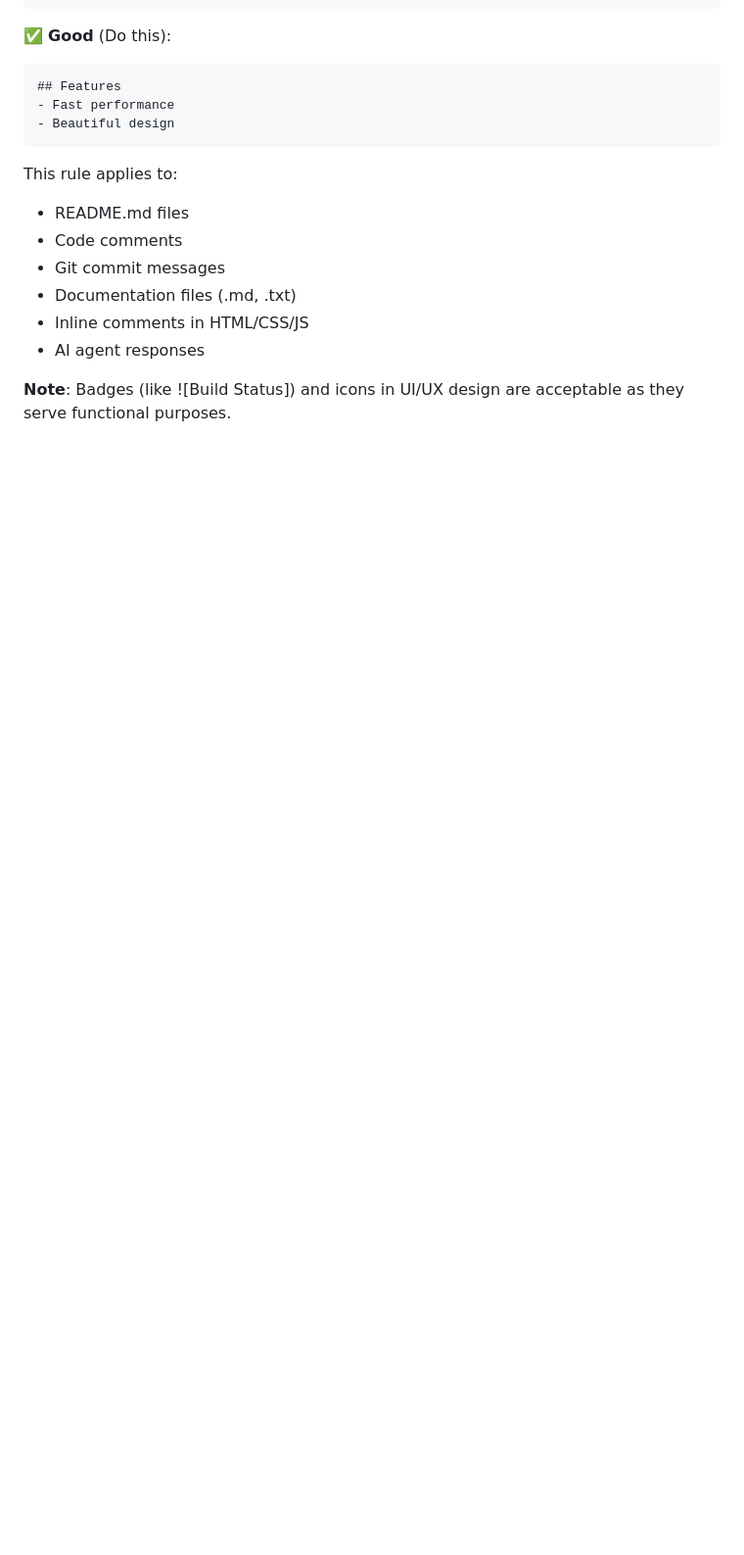
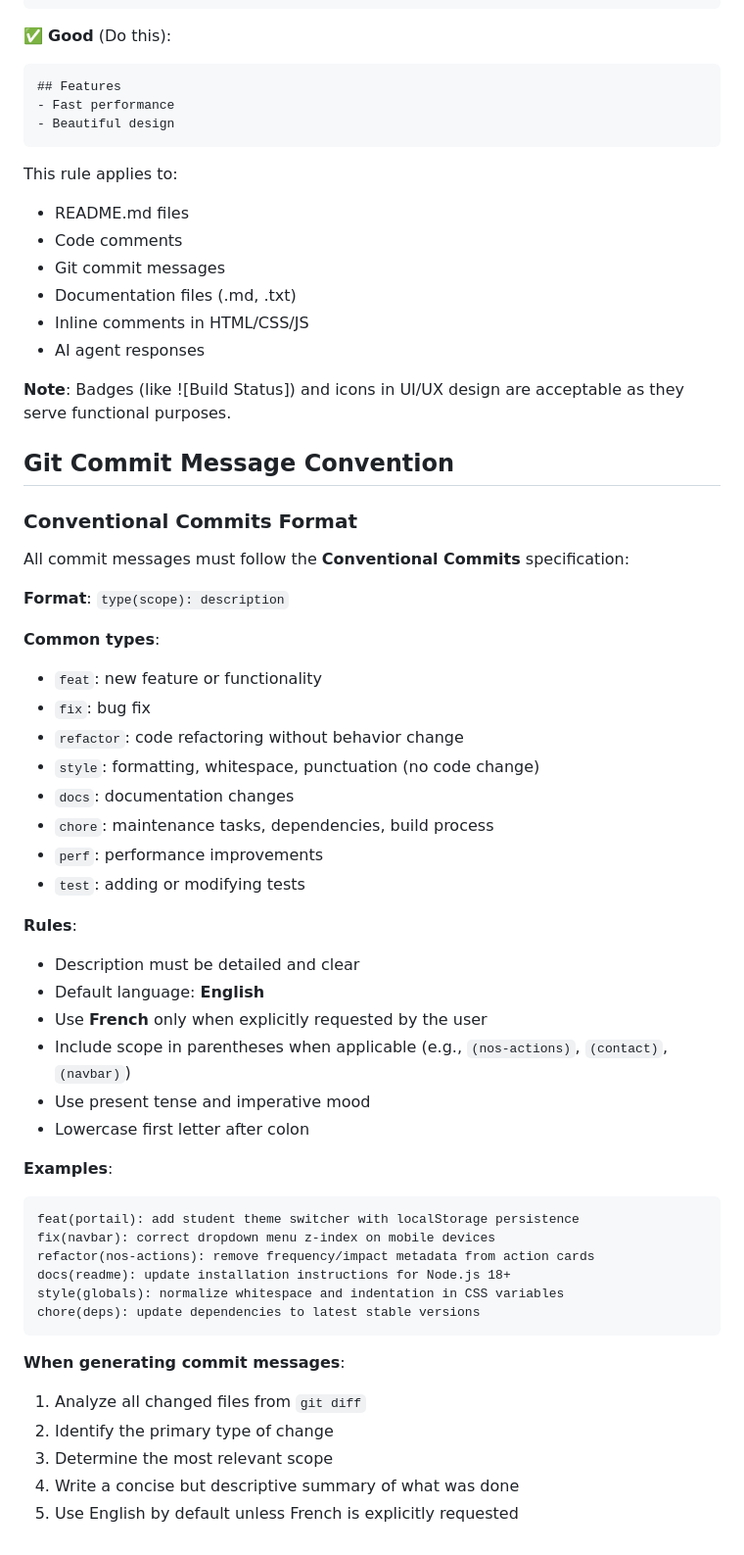
Before and after one commit to sonical0/Le_CLEE, a Markdown page: .github/copilot-instructions.md, the part around the change. Shown at 98% size. Rendered like a GitHub page; blank space fills up the shorter version.

Commit message:
docs(copilot-instructions): add Conventional Commits specification for commit message generation

````diff
--- a/.github/copilot-instructions.md
+++ b/.github/copilot-instructions.md
@@ -231,3 +231,45 @@ This rule applies to:
 - AI agent responses
 
 **Note**: Badges (like ![Build Status]) and icons in UI/UX design are acceptable as they serve functional purposes.
+
+## Git Commit Message Convention
+
+### Conventional Commits Format
+All commit messages must follow the **Conventional Commits** specification:
+
+**Format**: `type(scope): description`
+
+**Common types**:
+- `feat`: new feature or functionality
+- `fix`: bug fix
+- `refactor`: code refactoring without behavior change
+- `style`: formatting, whitespace, punctuation (no code change)
+- `docs`: documentation changes
+- `chore`: maintenance tasks, dependencies, build process
+- `perf`: performance improvements
+- `test`: adding or modifying tests
+
+**Rules**:
+- Description must be detailed and clear
+- Default language: **English**
+- Use **French** only when explicitly requested by the user
+- Include scope in parentheses when applicable (e.g., `(nos-actions)`, `(contact)`, `(navbar)`)
+- Use present tense and imperative mood
+- Lowercase first letter after colon
+
+**Examples**:
+```
+feat(portail): add student theme switcher with localStorage persistence
+fix(navbar): correct dropdown menu z-index on mobile devices
+refactor(nos-actions): remove frequency/impact metadata from action cards
+docs(readme): update installation instructions for Node.js 18+
+style(globals): normalize whitespace and indentation in CSS variables
+chore(deps): update dependencies to latest stable versions
+```
+
+**When generating commit messages**:
+1. Analyze all changed files from `git diff`
+2. Identify the primary type of change
+3. Determine the most relevant scope
+4. Write a concise but descriptive summary of what was done
+5. Use English by default unless French is explicitly requested
````
